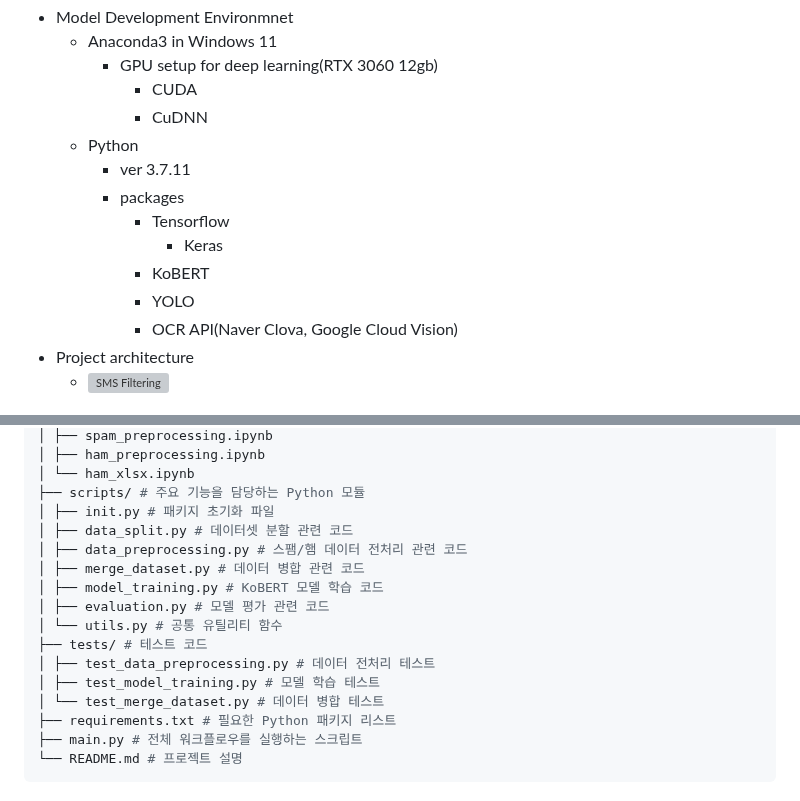
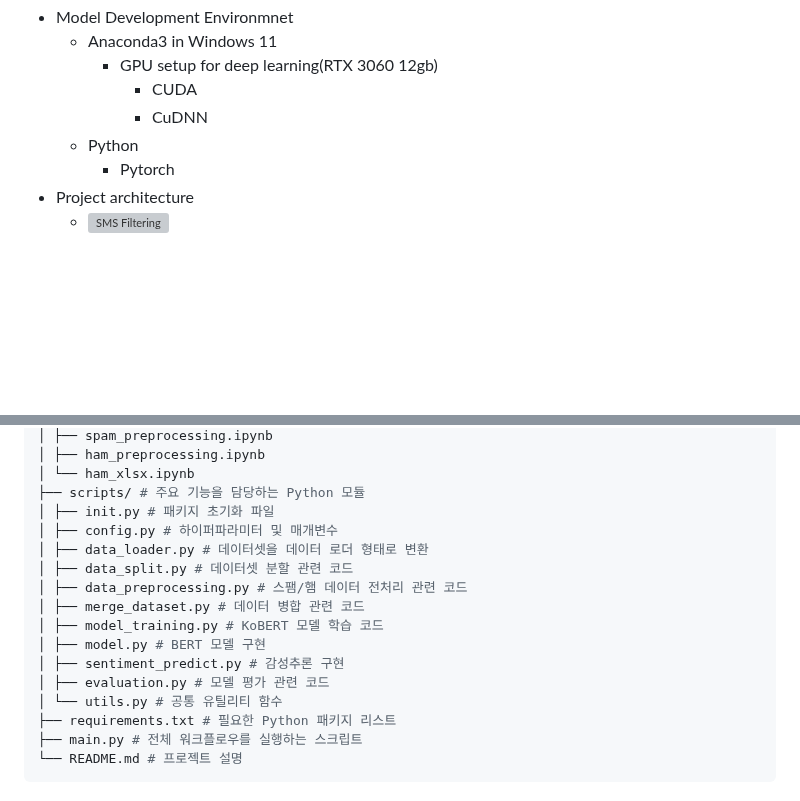
Before and after one commit to Maroco0109/SMS-Filtering, a Markdown page: README.md, 2 parts joined by grey strips. Rendered like a GitHub page; blank space fills up the shorter version; grey boxes are pictures that could not be loaded.

Commit message:
docs : README 파일 수정 - 스크립트 추가 - 틀린 정보 제거(파이썬 버전, 학습 모델)

```diff
--- a/README.md
+++ b/README.md
@@ -16,13 +16,7 @@
       - CUDA
       - CuDNN
   - Python
-    - ver 3.7.11
-    - packages
-      - Tensorflow
-        - Keras
-      - KoBERT
-      - YOLO
-      - OCR API(Naver Clova, Google Cloud Vision)
+    - Pytorch
 - Project architecture
   - ![SMS Filtering](https://github.com/user-attachments/assets/511bd687-edcf-4e68-bd1f-88dc86e59242)
 
@@ -42,16 +36,16 @@ Spam SMS Filtering/
 │ └── ham_xlsx.ipynb
 ├── scripts/ # 주요 기능을 담당하는 Python 모듈
 │ ├── init.py # 패키지 초기화 파일
+│ ├── config.py # 하이퍼파라미터 및 매개변수
+│ ├── data_loader.py # 데이터셋을 데이터 로더 형태로 변환
 │ ├── data_split.py # 데이터셋 분할 관련 코드
 │ ├── data_preprocessing.py # 스팸/햄 데이터 전처리 관련 코드
 │ ├── merge_dataset.py # 데이터 병합 관련 코드
 │ ├── model_training.py # KoBERT 모델 학습 코드
+│ ├── model.py # BERT 모델 구현
+│ ├── sentiment_predict.py # 감성추론 구현
 │ ├── evaluation.py # 모델 평가 관련 코드
 │ └── utils.py # 공통 유틸리티 함수
-├── tests/ # 테스트 코드
-│ ├── test_data_preprocessing.py # 데이터 전처리 테스트
-│ ├── test_model_training.py # 모델 학습 테스트
-│ └── test_merge_dataset.py # 데이터 병합 테스트
 ├── requirements.txt # 필요한 Python 패키지 리스트
 ├── main.py # 전체 워크플로우를 실행하는 스크립트
 └── README.md # 프로젝트 설명
```
